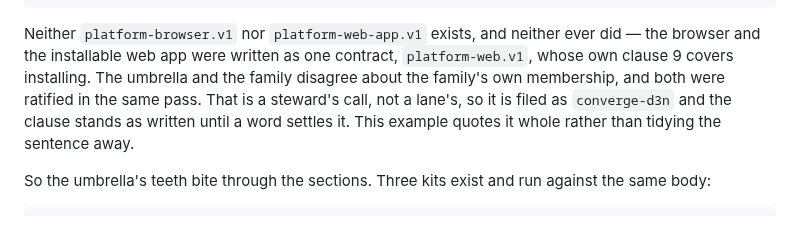
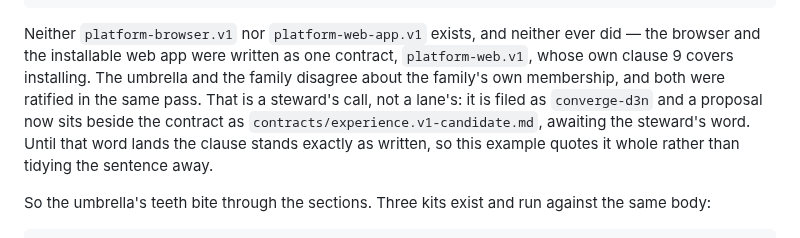
Before and after one commit to microsoft/amplifier-bundle-converge, a Markdown page: docs/examples/experience.md, the part around the change. Rendered like a GitHub page.

Commit message:
examples: name the clause-15 proposal that now sits beside the contract
Contract: experience.v1 clause 15. main gained contracts/experience.v1-candidate.md
(converge-d3n) while this lane ran; the umbrella example now names it and says
it awaits the steward's word, rather than only naming the item.

```diff
--- a/docs/examples/experience.md
+++ b/docs/examples/experience.md
@@ -40,9 +40,11 @@ Neither `platform-browser.v1` nor `platform-web-app.v1` exists, and neither ever
 did — the browser and the installable web app were written as one contract,
 `platform-web.v1`, whose own clause 9 covers installing. The umbrella and the
 family disagree about the family's own membership, and both were ratified in the
-same pass. That is a steward's call, not a lane's, so it is filed as
-`converge-d3n` and the clause stands as written until a word settles it. This
-example quotes it whole rather than tidying the sentence away.
+same pass. That is a steward's call, not a lane's: it is filed as `converge-d3n`
+and a proposal now sits beside the contract as
+`contracts/experience.v1-candidate.md`, awaiting the steward's word. Until that
+word lands the clause stands exactly as written, so this example quotes it whole
+rather than tidying the sentence away.
 
 So the umbrella's teeth bite through the sections. Three kits exist and run
 against the same body:
```
